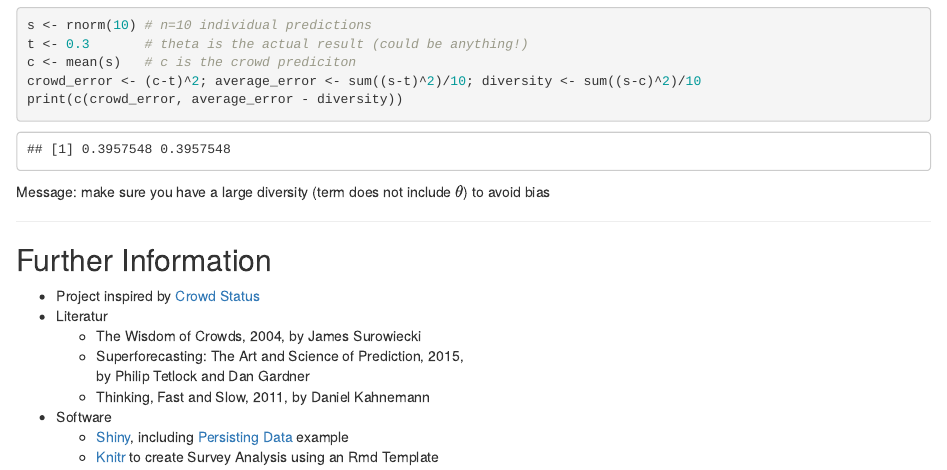
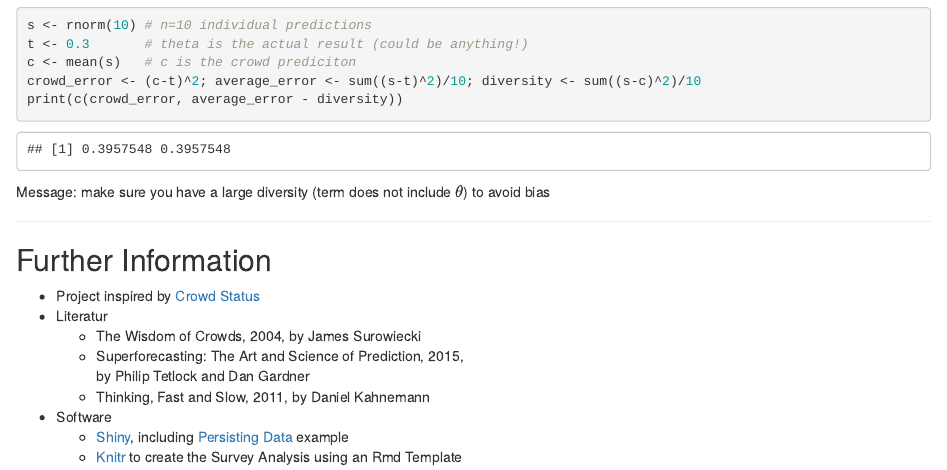
Before and after one commit to fabianekc/DataProducts_Coursera, an R Markdown document (slidify/index.Rmd): the page in a window 1100 px wide, from 820 px down. Rendered offline with R 4.5, knitr and Pandoc, with nearby package versions; code that draws random numbers runs with fixed seeds of ours.

Commit message:
more typos

```diff
--- a/slidify/index.Rmd
+++ b/slidify/index.Rmd
@@ -76,4 +76,4 @@ Message: make sure you have a large diversity (term does not include $\theta$) t
 
 * Software
   * [Shiny](http://shiny.rstudio.com/), including [Persisting Data](https://github.com/daattali/shiny-server/tree/master/persistent-data-storage)  example
-  * [Knitr](http://yihui.name/knitr/) to create Survey Analysis using an Rmd Template
+  * [Knitr](http://yihui.name/knitr/) to create the Survey Analysis using an Rmd Template
```
